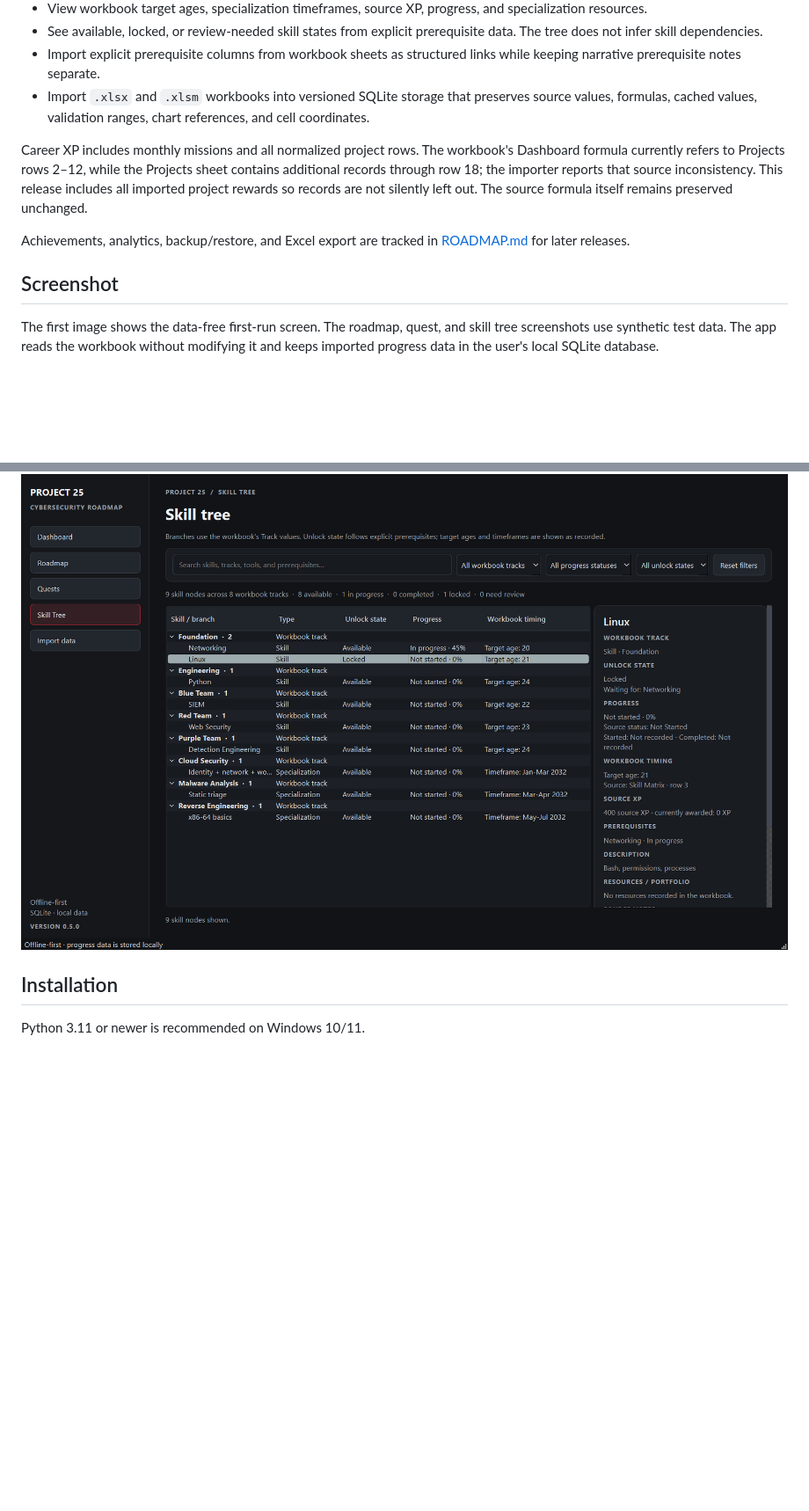
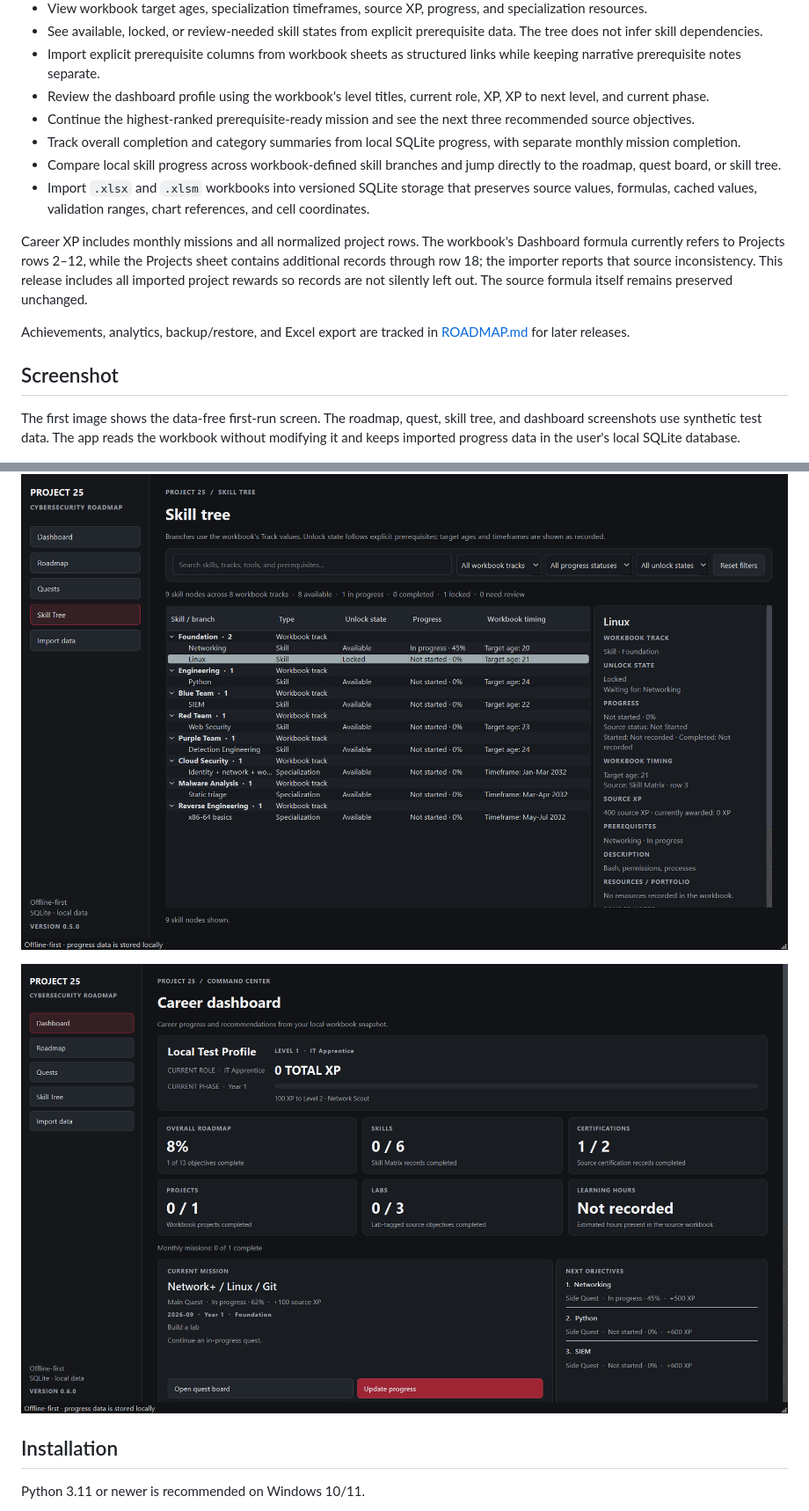
Before and after one commit to ZeroTrace-LPT/gamified-roadmap, a Markdown page: README.md, 2 parts joined by grey strips. Shown at 88% size. Rendered like a GitHub page; pictures changed too: docs/screenshots/v0.6-dashboard.png (added); blank space fills up the shorter version.

Commit message:
feat: add v0.6.0 progress dashboard

```diff
--- a/README.md
+++ b/README.md
@@ -25,6 +25,10 @@ The source workbook remains authoritative. The importer stores the source sheets
 - View workbook target ages, specialization timeframes, source XP, progress, and specialization resources.
 - See available, locked, or review-needed skill states from explicit prerequisite data. The tree does not infer skill dependencies.
 - Import explicit prerequisite columns from workbook sheets as structured links while keeping narrative prerequisite notes separate.
+- Review the dashboard profile using the workbook's level titles, current role, XP, XP to next level, and current phase.
+- Continue the highest-ranked prerequisite-ready mission and see the next three recommended source objectives.
+- Track overall completion and category summaries from local SQLite progress, with separate monthly mission completion.
+- Compare local skill progress across workbook-defined skill branches and jump directly to the roadmap, quest board, or skill tree.
 - Import `.xlsx` and `.xlsm` workbooks into versioned SQLite storage that preserves source values, formulas, cached values, validation ranges, chart references, and cell coordinates.
 
 Career XP includes monthly missions and all normalized project rows. The workbook's Dashboard formula currently refers to Projects rows 2–12, while the Projects sheet contains additional records through row 18; the importer reports that source inconsistency. This release includes all imported project rewards so records are not silently left out. The source formula itself remains preserved unchanged.
@@ -33,7 +37,7 @@ Achievements, analytics, backup/restore, and Excel export are tracked in [ROADMA
 
 ## Screenshot
 
-The first image shows the data-free first-run screen. The roadmap, quest, and skill tree screenshots use synthetic test data. The app reads the workbook without modifying it and keeps imported progress data in the user's local SQLite database.
+The first image shows the data-free first-run screen. The roadmap, quest, skill tree, and dashboard screenshots use synthetic test data. The app reads the workbook without modifying it and keeps imported progress data in the user's local SQLite database.
 
 ![Cybersecurity Career Roadmap first-run dashboard](docs/screenshots/v0.1-first-run.png)
 
@@ -44,6 +48,8 @@ The first image shows the data-free first-run screen. The roadmap, quest, and sk
 ![Cybersecurity Career Roadmap v0.4 quest board with synthetic data](docs/screenshots/v0.4-quest-board.png)
 
 ![Cybersecurity Career Roadmap v0.5 skill tree with synthetic data](docs/screenshots/v0.5-skill-tree.png)
+
+![Cybersecurity Career Roadmap v0.6 dashboard with synthetic data](docs/screenshots/v0.6-dashboard.png)
 
 ## Installation
 
```
Also changed, not shown: other parts of README.md (+3 -3 lines), CHANGELOG.md (+19 -0 lines), ROADMAP.md (+2 -2 lines), 7 other files.
